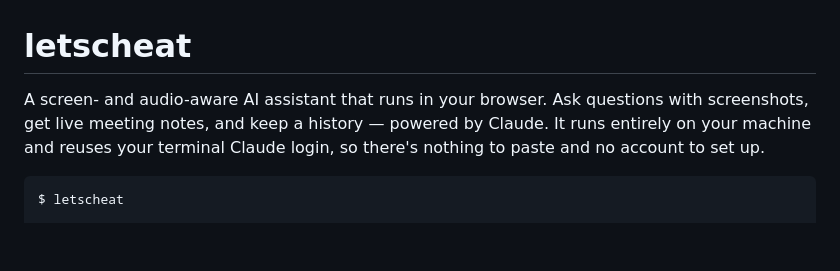
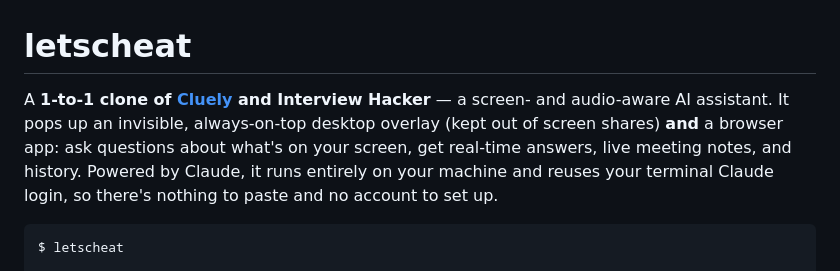
Before and after one commit to zkalykov/cluely-clone, a Markdown page: README.md, the part around the change. Drawn GitHub-style; blank space fills up the shorter version.

Commit message:
Docs: describe as a 1-to-1 clone of Cluely and Interview Hacker
Co-Authored-By: Claude Opus 4.8 <noreply@anthropic.com>

````diff
--- a/README.md
+++ b/README.md
@@ -1,9 +1,10 @@
 # letscheat
 
-A screen- and audio-aware AI assistant that runs in your browser. Ask questions with
-screenshots, get live meeting notes, and keep a history — powered by Claude. It runs entirely
-on your machine and reuses your terminal Claude login, so there's nothing to paste and no
-account to set up.
+A **1‑to‑1 clone of [Cluely](https://cluely.com) and Interview Hacker** — a screen- and
+audio-aware AI assistant. It pops up an invisible, always‑on‑top desktop overlay (kept out of
+screen shares) **and** a browser app: ask questions about what's on your screen, get real‑time
+answers, live meeting notes, and history. Powered by Claude, it runs entirely on your machine and
+reuses your terminal Claude login, so there's nothing to paste and no account to set up.
 
 ```
 $ letscheat
````
